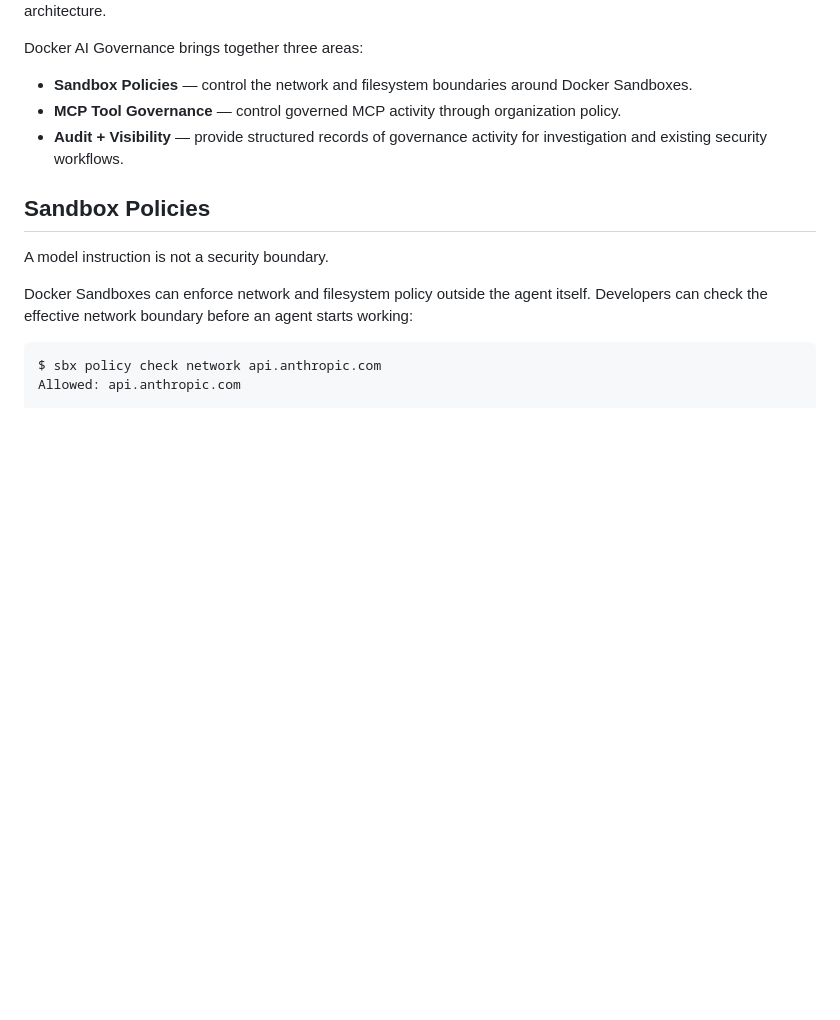
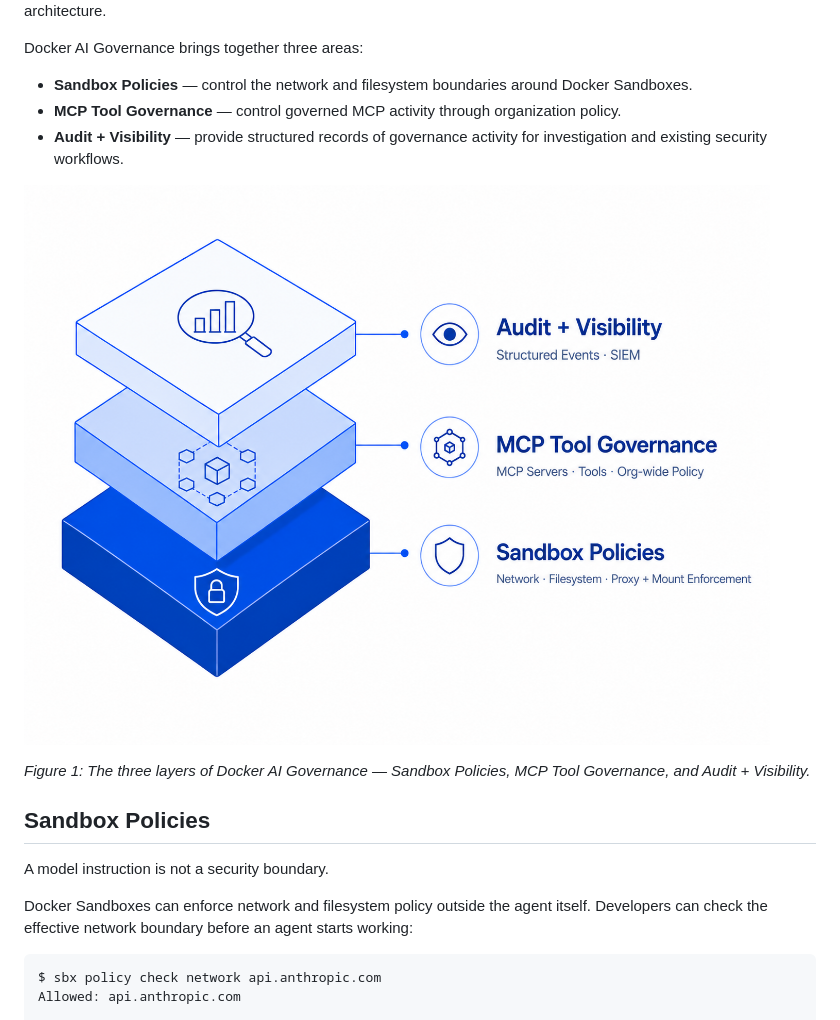
Before and after one commit to karanverma/docker-ai-governance-trust-layer, a Markdown page: README.md, the part around the change. Drawn GitHub-style; pictures changed too: images/ai-governance-layers.png (added); blank space fills up the shorter version.

Commit message:
docs: add AI Governance architecture overview

```diff
--- a/README.md
+++ b/README.md
@@ -9,6 +9,10 @@ Docker AI Governance brings together three areas:
 - **Sandbox Policies** — control the network and filesystem boundaries around Docker Sandboxes.
 - **MCP Tool Governance** — control governed MCP activity through organization policy.
 - **Audit + Visibility** — provide structured records of governance activity for investigation and existing security workflows.
+
+![Docker AI Governance layers](images/ai-governance-layers.png)
+
+*Figure 1: The three layers of Docker AI Governance — Sandbox Policies, MCP Tool Governance, and Audit + Visibility.*
 
 ## Sandbox Policies
 
```
